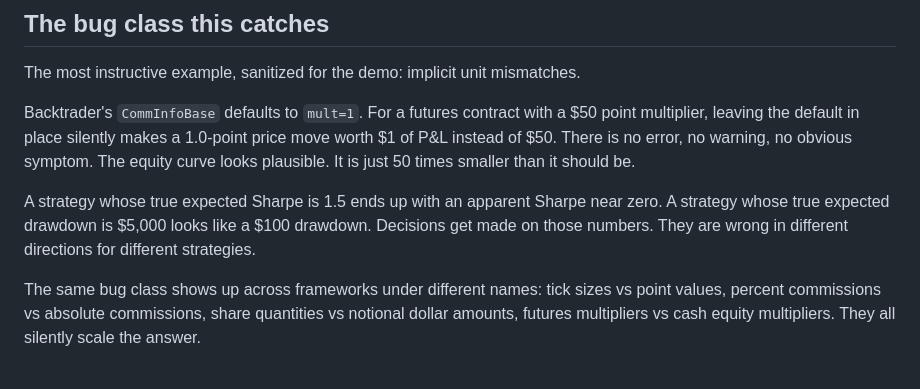
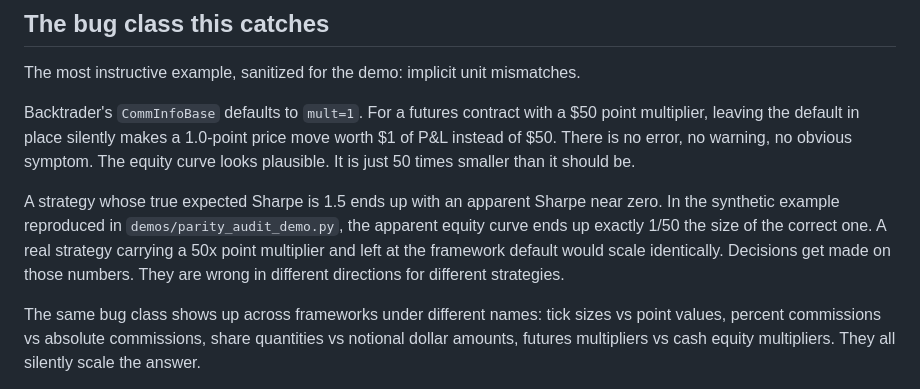
Before and after one commit to Linja1337/quant-research-platform, a Markdown page: docs/parity-engineering.md, the part around the change. Rendered like a GitHub page.

```diff
--- a/docs/parity-engineering.md
+++ b/docs/parity-engineering.md
@@ -60,9 +60,12 @@ warning, no obvious symptom. The equity curve looks plausible. It is just
 50 times smaller than it should be.
 
 A strategy whose true expected Sharpe is 1.5 ends up with an apparent
-Sharpe near zero. A strategy whose true expected drawdown is $5,000 looks
-like a $100 drawdown. Decisions get made on those numbers. They are wrong
-in different directions for different strategies.
+Sharpe near zero. In the synthetic example reproduced in
+`demos/parity_audit_demo.py`, the apparent equity curve ends up exactly
+1/50 the size of the correct one. A real strategy carrying a 50x point
+multiplier and left at the framework default would scale identically.
+Decisions get made on those numbers. They are wrong in different
+directions for different strategies.
 
 The same bug class shows up across frameworks under different names: tick
 sizes vs point values, percent commissions vs absolute commissions, share
```
Also changed, not shown: docs/methodology.md (+5 -3 lines).
